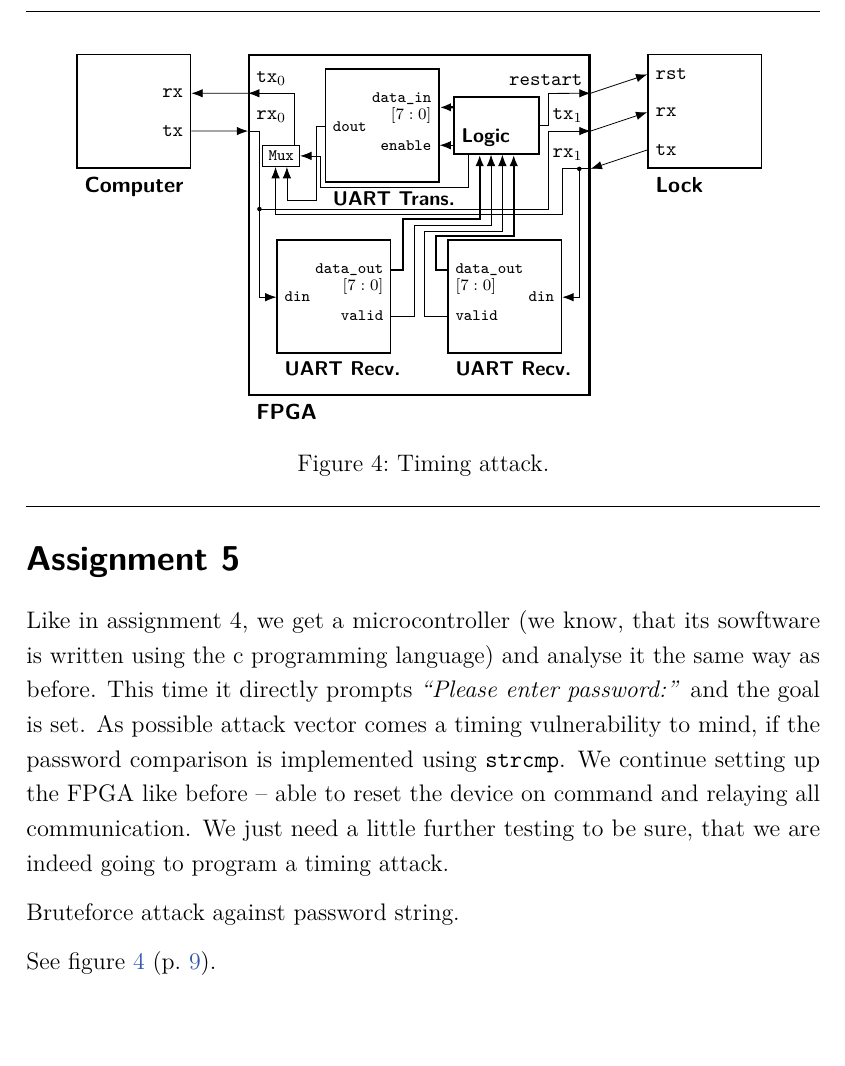
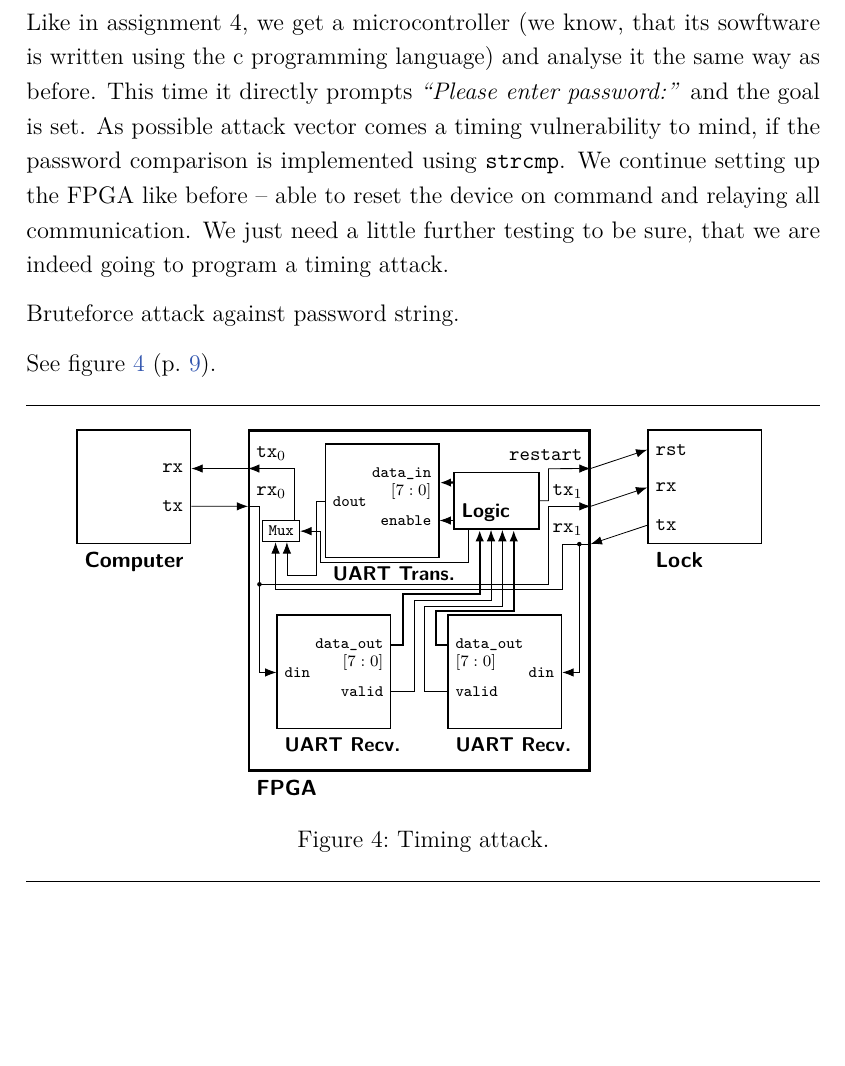
Before and after one commit to derboblan/labreport, a LaTeX document (labreport.tex, which reads assignments/assignment5.tex): part of page 10 of 10, cut so that both start at the same text, the shorter picture padded with empty space. Compiled offline with pdfLaTeX.

Commit message:
Assignment 5: Bild verschoben

```diff
--- a/assignments/assignment5.tex
+++ b/assignments/assignment5.tex
@@ -14,8 +14,9 @@ Bruteforce attack against password string.
 
 See figure \ref{fig:as5-schematic} (p.~\pageref{fig:as5-schematic}).
 
-\begin{figure}[tb]
+\begin{figure}[hb]
     \begin{center}
+        \hrule\vspace{1em}
         \input{assignments/images/assignment5-schematic.tikz}
         \caption{Timing attack.}
         \label{fig:as5-schematic}
```
